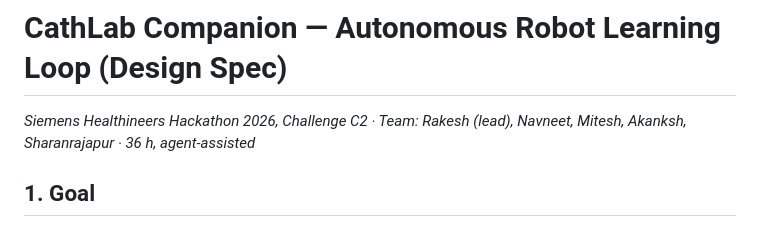
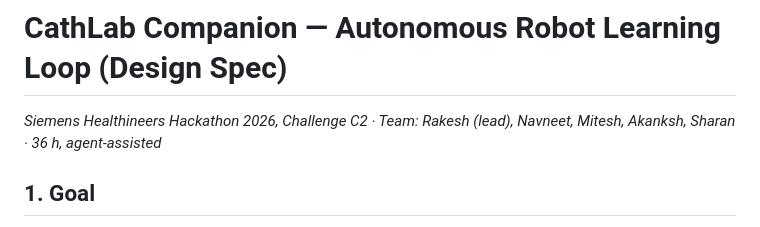
Before and after one commit to Rakeshdharan/vla-cathlab-companion, a Markdown page: docs/specs/2026-10-22-cathlab-learning-loop-design.md, the part around the change. Drawn GitHub-style.

```diff
--- a/docs/specs/2026-10-22-cathlab-learning-loop-design.md
+++ b/docs/specs/2026-10-22-cathlab-learning-loop-design.md
@@ -1,6 +1,6 @@
 # CathLab Companion — Autonomous Robot Learning Loop (Design Spec)
 
-*Siemens Healthineers Hackathon 2026, Challenge C2 · Team: Rakesh (lead), Navneet, Mitesh, Akanksh, Sharanrajapur · 36 h, agent-assisted*
+*Siemens Healthineers Hackathon 2026, Challenge C2 · Team: Rakesh (lead), Navneet, Mitesh, Akanksh, Sharan · 36 h, agent-assisted*
 
 ## 1. Goal
 
```
